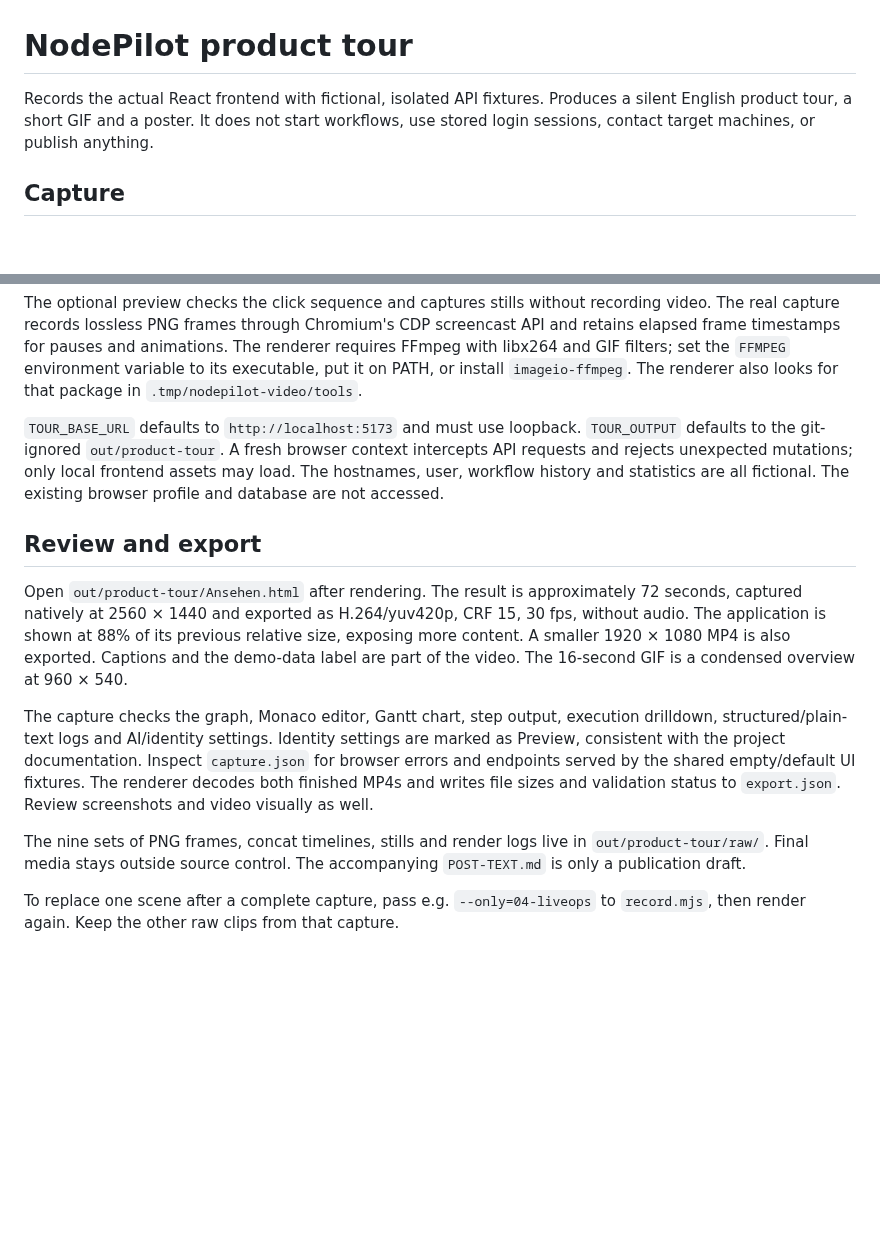
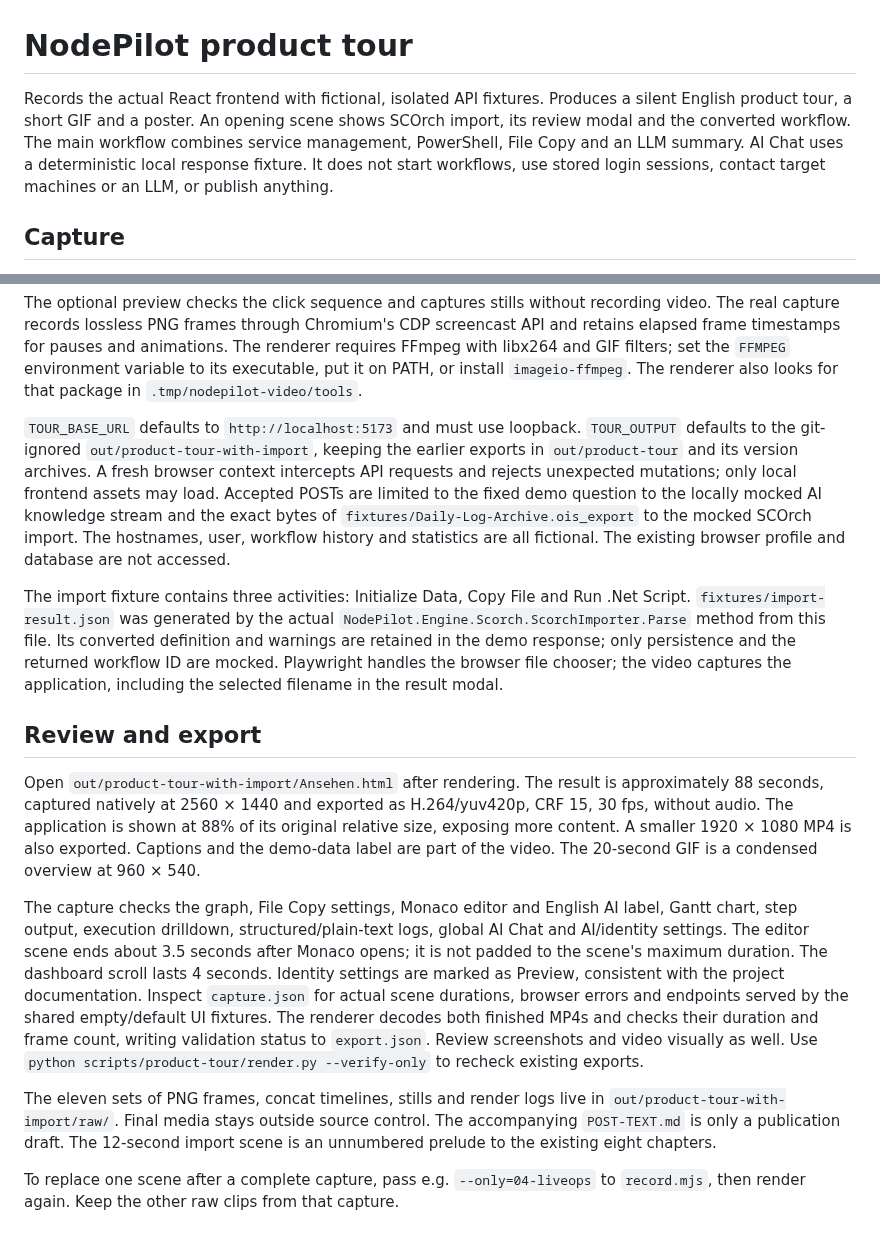
Before and after one commit to Sev7eNup/NodePilot, a Markdown page: scripts/product-tour/README.md, 2 parts joined by grey strips. GitHub-like rendering; blank space fills up the shorter version.

```diff
--- a/scripts/product-tour/README.md
+++ b/scripts/product-tour/README.md
@@ -1,6 +1,6 @@
 # NodePilot product tour
 
-Records the actual React frontend with fictional, isolated API fixtures. Produces a silent English product tour, a short GIF and a poster. It does not start workflows, use stored login sessions, contact target machines, or publish anything.
+Records the actual React frontend with fictional, isolated API fixtures. Produces a silent English product tour, a short GIF and a poster. An opening scene shows SCOrch import, its review modal and the converted workflow. The main workflow combines service management, PowerShell, File Copy and an LLM summary. AI Chat uses a deterministic local response fixture. It does not start workflows, use stored login sessions, contact target machines or an LLM, or publish anything.
 
 ## Capture
 
@@ -16,14 +16,16 @@ python scripts/product-tour/render.py
 
 The optional preview checks the click sequence and captures stills without recording video. The real capture records lossless PNG frames through Chromium's CDP screencast API and retains elapsed frame timestamps for pauses and animations. The renderer requires FFmpeg with libx264 and GIF filters; set the `FFMPEG` environment variable to its executable, put it on PATH, or install `imageio-ffmpeg`. The renderer also looks for that package in `.tmp/nodepilot-video/tools`.
 
-`TOUR_BASE_URL` defaults to `http://localhost:5173` and must use loopback. `TOUR_OUTPUT` defaults to the git-ignored `out/product-tour`. A fresh browser context intercepts API requests and rejects unexpected mutations; only local frontend assets may load. The hostnames, user, workflow history and statistics are all fictional. The existing browser profile and database are not accessed.
+`TOUR_BASE_URL` defaults to `http://localhost:5173` and must use loopback. `TOUR_OUTPUT` defaults to the git-ignored `out/product-tour-with-import`, keeping the earlier exports in `out/product-tour` and its version archives. A fresh browser context intercepts API requests and rejects unexpected mutations; only local frontend assets may load. Accepted POSTs are limited to the fixed demo question to the locally mocked AI knowledge stream and the exact bytes of `fixtures/Daily-Log-Archive.ois_export` to the mocked SCOrch import. The hostnames, user, workflow history and statistics are all fictional. The existing browser profile and database are not accessed.
+
+The import fixture contains three activities: Initialize Data, Copy File and Run .Net Script. `fixtures/import-result.json` was generated by the actual `NodePilot.Engine.Scorch.ScorchImporter.Parse` method from this file. Its converted definition and warnings are retained in the demo response; only persistence and the returned workflow ID are mocked. Playwright handles the browser file chooser; the video captures the application, including the selected filename in the result modal.
 
 ## Review and export
 
-Open `out/product-tour/Ansehen.html` after rendering. The result is approximately 72 seconds, captured natively at 2560 × 1440 and exported as H.264/yuv420p, CRF 15, 30 fps, without audio. The application is shown at 88% of its previous relative size, exposing more content. A smaller 1920 × 1080 MP4 is also exported. Captions and the demo-data label are part of the video. The 16-second GIF is a condensed overview at 960 × 540.
+Open `out/product-tour-with-import/Ansehen.html` after rendering. The result is approximately 88 seconds, captured natively at 2560 × 1440 and exported as H.264/yuv420p, CRF 15, 30 fps, without audio. The application is shown at 88% of its original relative size, exposing more content. A smaller 1920 × 1080 MP4 is also exported. Captions and the demo-data label are part of the video. The 20-second GIF is a condensed overview at 960 × 540.
 
-The capture checks the graph, Monaco editor, Gantt chart, step output, execution drilldown, structured/plain-text logs and AI/identity settings. Identity settings are marked as Preview, consistent with the project documentation. Inspect `capture.json` for browser errors and endpoints served by the shared empty/default UI fixtures. The renderer decodes both finished MP4s and writes file sizes and validation status to `export.json`. Review screenshots and video visually as well.
+The capture checks the graph, File Copy settings, Monaco editor and English AI label, Gantt chart, step output, execution drilldown, structured/plain-text logs, global AI Chat and AI/identity settings. The editor scene ends about 3.5 seconds after Monaco opens; it is not padded to the scene's maximum duration. The dashboard scroll lasts 4 seconds. Identity settings are marked as Preview, consistent with the project documentation. Inspect `capture.json` for actual scene durations, browser errors and endpoints served by the shared empty/default UI fixtures. The renderer decodes both finished MP4s and checks their duration and frame count, writing validation status to `export.json`. Review screenshots and video visually as well. Use `python scripts/product-tour/render.py --verify-only` to recheck existing exports.
 
-The nine sets of PNG frames, concat timelines, stills and render logs live in `out/product-tour/raw/`. Final media stays outside source control. The accompanying `POST-TEXT.md` is only a publication draft.
+The eleven sets of PNG frames, concat timelines, stills and render logs live in `out/product-tour-with-import/raw/`. Final media stays outside source control. The accompanying `POST-TEXT.md` is only a publication draft. The 12-second import scene is an unnumbered prelude to the existing eight chapters.
 
 To replace one scene after a complete capture, pass e.g. `--only=04-liveops` to `record.mjs`, then render again. Keep the other raw clips from that capture.
```
Also changed, not shown: scripts/product-tour/POST-TEXT.md (+73 -8 lines), docs/images/reddit-avatar.png (added), 7 other files.
